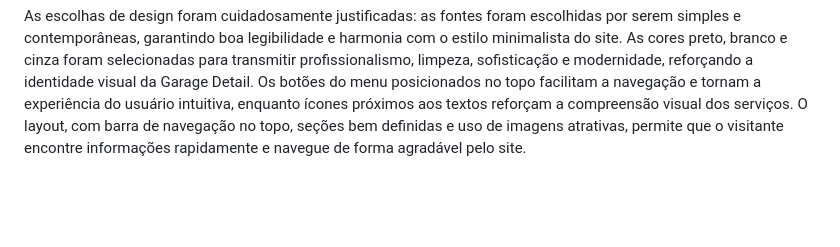
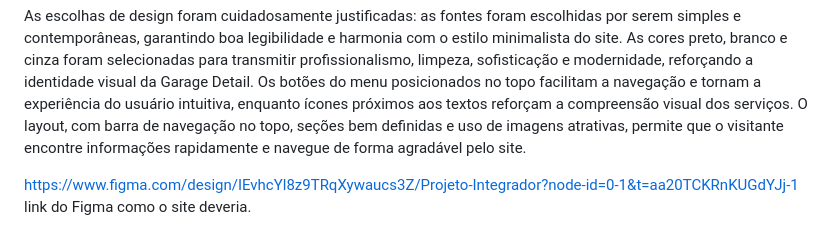
Before and after one commit to LeonardMamede/Projeto-garage, a Markdown page: Readme.md, the part around the change. GitHub-like rendering; blank space fills up the shorter version.

Commit message:
Atualiza o arquivo README

```diff
--- a/Readme.md
+++ b/Readme.md
@@ -19,3 +19,6 @@ O projeto foi desenvolvido por Leonardo E. Mamede da Silva e Letícia Francisca
 As etapas realizadas incluíram: planejamento e definição do público-alvo e objetivos, realizados por Leonardo e Letícia em 09/10/2025; criação do design no Figma, realizada por ambos em 14/10/2025; desenvolvimento do código do site, realizado por Leonardo em 15/10/2025; e elaboração do README e documentação, realizada por Letícia em 15/10/2025.
 
 As escolhas de design foram cuidadosamente justificadas: as fontes foram escolhidas por serem simples e contemporâneas, garantindo boa legibilidade e harmonia com o estilo minimalista do site. As cores preto, branco e cinza foram selecionadas para transmitir profissionalismo, limpeza, sofisticação e modernidade, reforçando a identidade visual da Garage Detail. Os botões do menu posicionados no topo facilitam a navegação e tornam a experiência do usuário intuitiva, enquanto ícones próximos aos textos reforçam a compreensão visual dos serviços. O layout, com barra de navegação no topo, seções bem definidas e uso de imagens atrativas, permite que o visitante encontre informações rapidamente e navegue de forma agradável pelo site.
+
+https://www.figma.com/design/IEvhcYl8z9TRqXywaucs3Z/Projeto-Integrador?node-id=0-1&t=aa20TCKRnKUGdYJj-1
+link do Figma como o site deveria.
```
